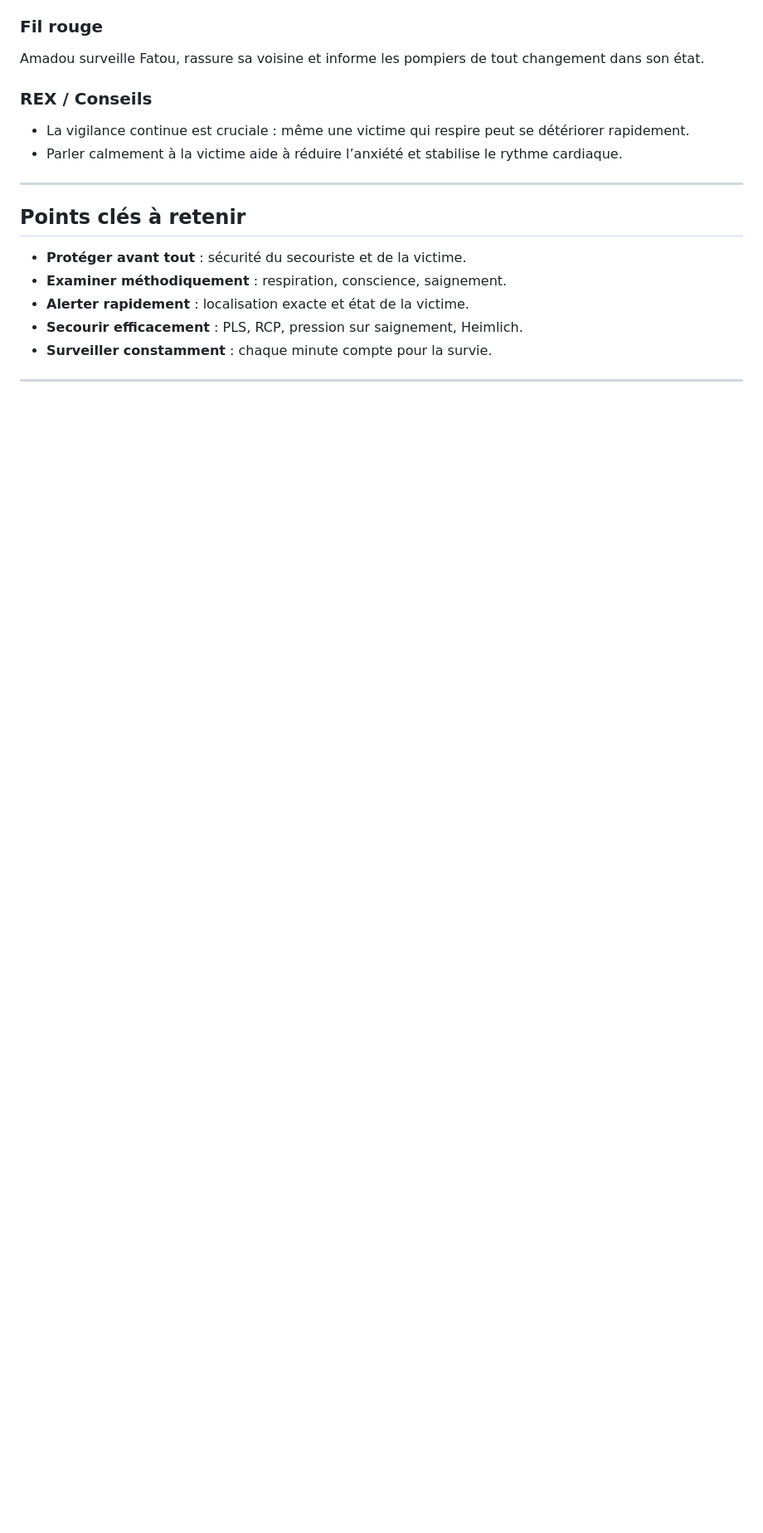
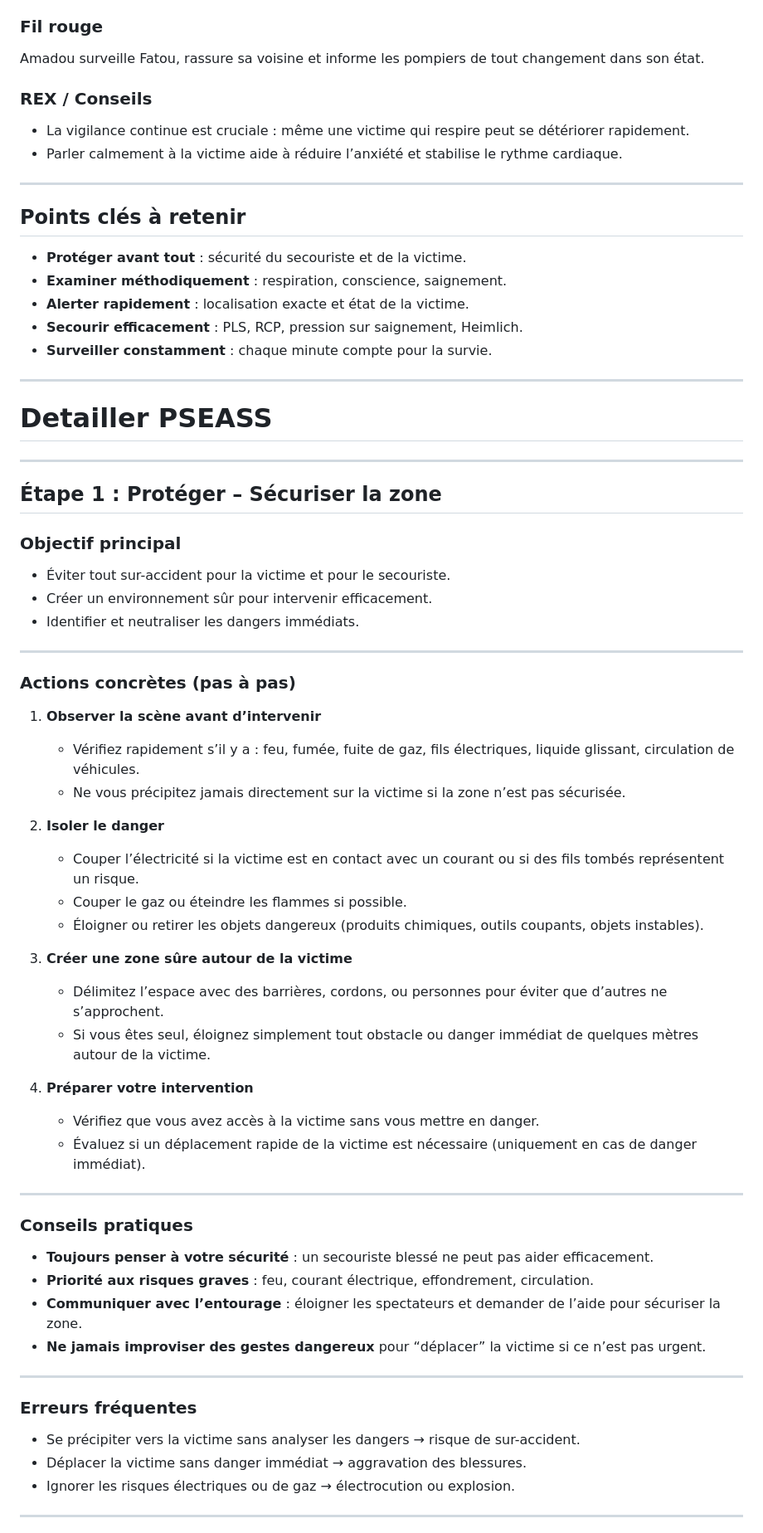
Before and after one commit to sanogotech/SecourismeStarter, a Markdown page: Etape_PSEAS_Secourir.md, the part around one of its changes. Shown at 83% size. GitHub-like rendering; blank space fills up the shorter version.

```diff
--- a/Etape_PSEAS_Secourir.md
+++ b/Etape_PSEAS_Secourir.md
@@ -293,3 +293,61 @@ Amadou surveille Fatou, rassure sa voisine et informe les pompiers de tout chang
 * **Surveiller constamment** : chaque minute compte pour la survie.
 
 ---
+
+# Detailler  PSEASS
+
+
+---
+
+## Étape 1 : Protéger – Sécuriser la zone
+
+### Objectif principal
+
+* Éviter tout sur-accident pour la victime et pour le secouriste.
+* Créer un environnement sûr pour intervenir efficacement.
+* Identifier et neutraliser les dangers immédiats.
+
+---
+
+### Actions concrètes (pas à pas)
+
+1. **Observer la scène avant d’intervenir**
+
+   * Vérifiez rapidement s’il y a : feu, fumée, fuite de gaz, fils électriques, liquide glissant, circulation de véhicules.
+   * Ne vous précipitez jamais directement sur la victime si la zone n’est pas sécurisée.
+
+2. **Isoler le danger**
+
+   * Couper l’électricité si la victime est en contact avec un courant ou si des fils tombés représentent un risque.
+   * Couper le gaz ou éteindre les flammes si possible.
+   * Éloigner ou retirer les objets dangereux (produits chimiques, outils coupants, objets instables).
+
+3. **Créer une zone sûre autour de la victime**
+
+   * Délimitez l’espace avec des barrières, cordons, ou personnes pour éviter que d’autres ne s’approchent.
+   * Si vous êtes seul, éloignez simplement tout obstacle ou danger immédiat de quelques mètres autour de la victime.
+
+4. **Préparer votre intervention**
+
+   * Vérifiez que vous avez accès à la victime sans vous mettre en danger.
+   * Évaluez si un déplacement rapide de la victime est nécessaire (uniquement en cas de danger immédiat).
+
+---
+
+### Conseils pratiques
+
+* **Toujours penser à votre sécurité** : un secouriste blessé ne peut pas aider efficacement.
+* **Priorité aux risques graves** : feu, courant électrique, effondrement, circulation.
+* **Communiquer avec l’entourage** : éloigner les spectateurs et demander de l’aide pour sécuriser la zone.
+* **Ne jamais improviser des gestes dangereux** pour “déplacer” la victime si ce n’est pas urgent.
+
+---
+
+### Erreurs fréquentes
+
+* Se précipiter vers la victime sans analyser les dangers → risque de sur-accident.
+* Déplacer la victime sans danger immédiat → aggravation des blessures.
+* Ignorer les risques électriques ou de gaz → électrocution ou explosion.
+
+---
+
```
Also changed, not shown: other parts of Etape_PSEAS_Secourir.md (+15 -0 lines).
